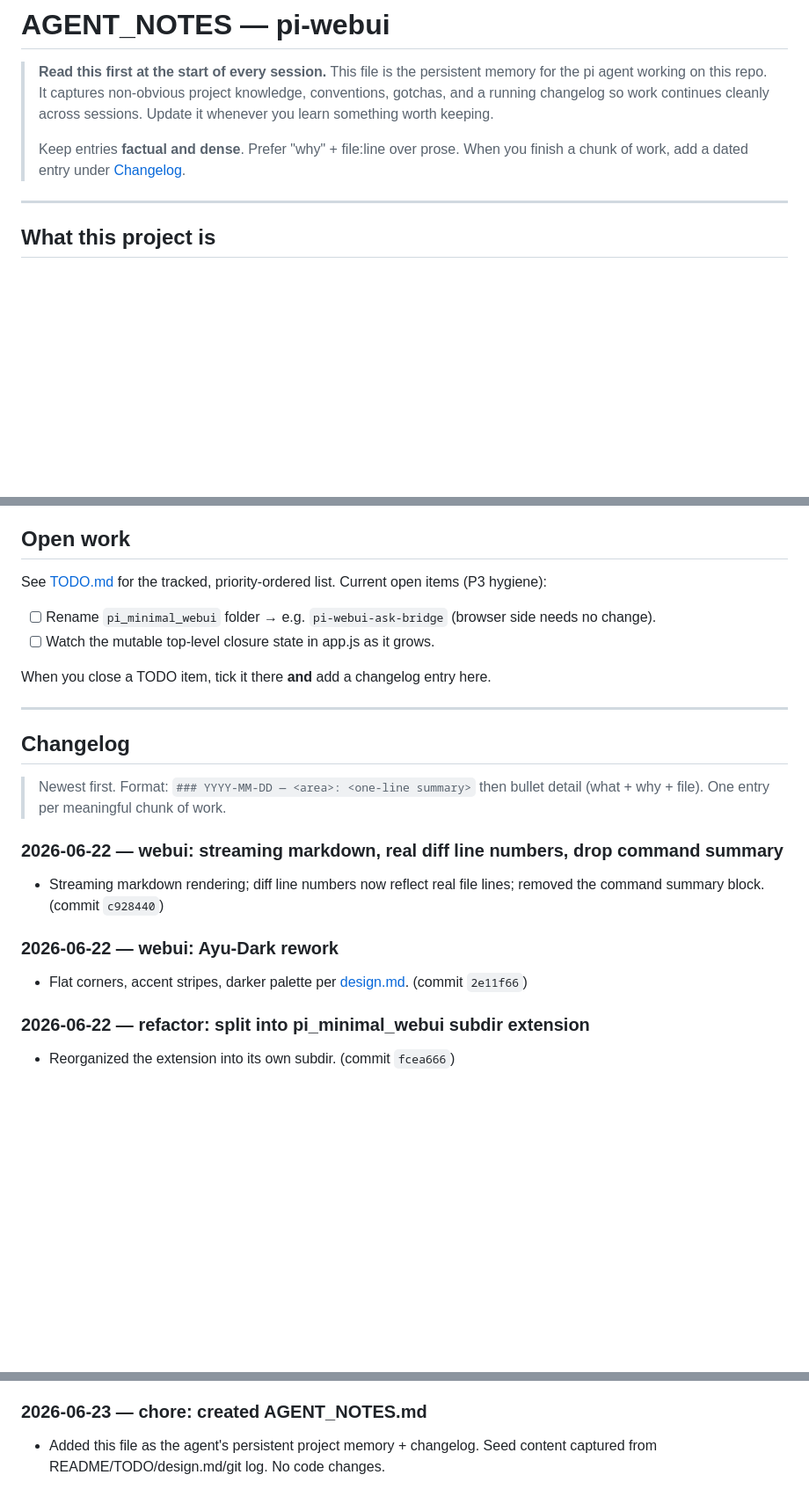
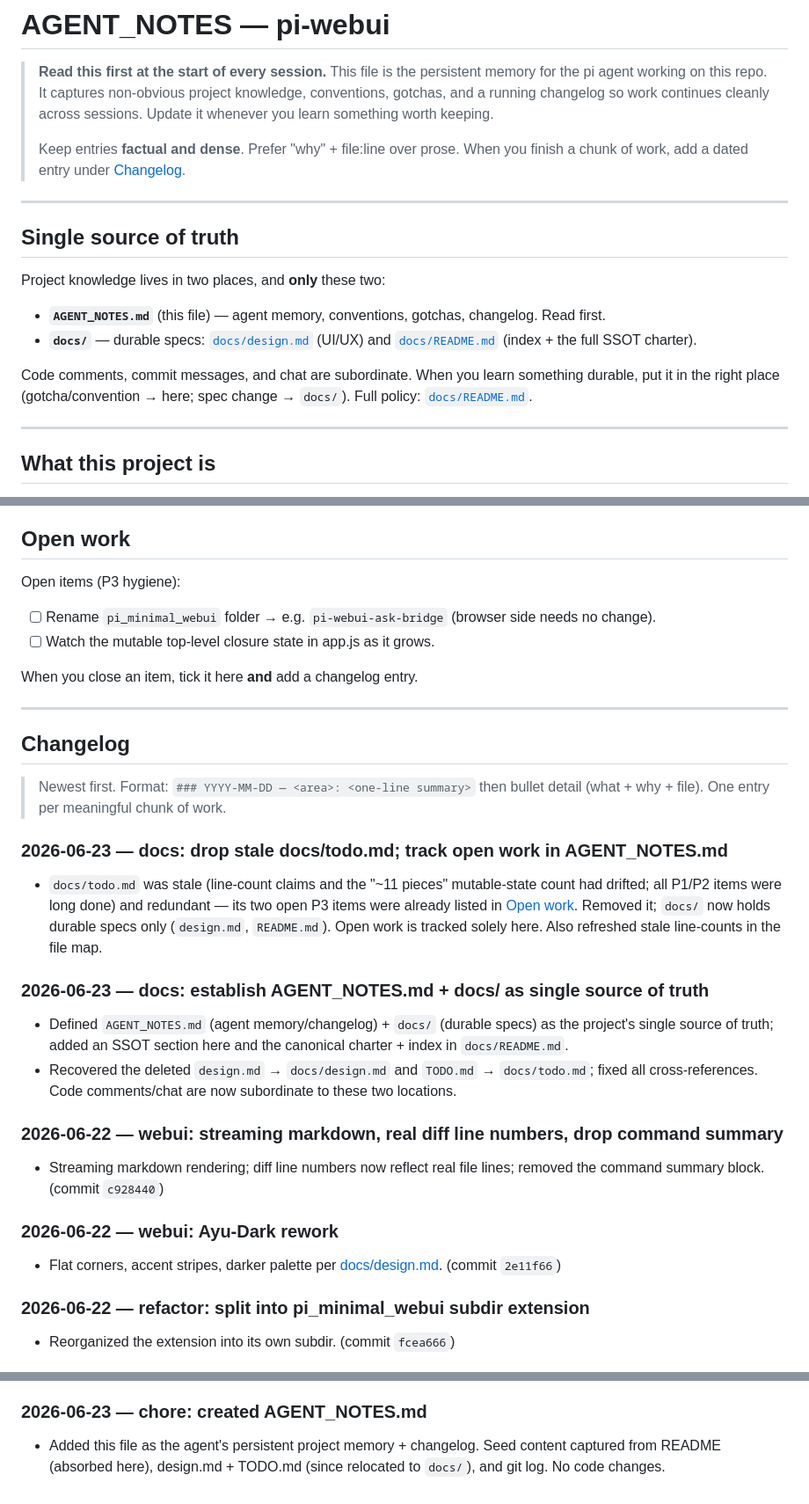
Before and after one commit to gorowynn/pi-webui, a Markdown page: AGENT_NOTES.md, 3 parts joined by grey strips. Shown at 88% size. Rendered like a GitHub page; blank space fills up the shorter version.

```diff
--- a/AGENT_NOTES.md
+++ b/AGENT_NOTES.md
@@ -9,6 +9,21 @@
 >
 > Keep entries **factual and dense**. Prefer "why" + file:line over prose.
 > When you finish a chunk of work, add a dated entry under [Changelog](#changelog).
+
+---
+
+## Single source of truth
+
+Project knowledge lives in two places, and **only** these two:
+
+- **`AGENT_NOTES.md`** (this file) — agent memory, conventions, gotchas,
+  changelog. Read first.
+- **`docs/`** — durable specs: [`docs/design.md`](docs/design.md) (UI/UX) and
+  [`docs/README.md`](docs/README.md) (index + the full SSOT charter).
+
+Code comments, commit messages, and chat are subordinate. When you learn
+something durable, put it in the right place (gotcha/convention → here; spec
+change → `docs/`). Full policy: [`docs/README.md`](docs/README.md).
 
 ---
 
@@ -123,14 +138,13 @@ is the dev loop. Don't introduce a build step without strong reason.
 
 ## Open work
 
-See [TODO.md](TODO.md) for the tracked, priority-ordered list. Current open
-items (P3 hygiene):
+Open items (P3 hygiene):
 
 - [ ] Rename `pi_minimal_webui` folder → e.g. `pi-webui-ask-bridge` (browser
       side needs no change).
 - [ ] Watch the mutable top-level closure state in app.js as it grows.
 
-When you close a TODO item, tick it there **and** add a changelog entry here.
+When you close an item, tick it here **and** add a changelog entry.
 
 ---
 
@@ -139,6 +153,23 @@ When you close a TODO item, tick it there **and** add a changelog entry here.
 > Newest first. Format: `### YYYY-MM-DD — <area>: <one-line summary>` then
 > bullet detail (what + why + file). One entry per meaningful chunk of work.
 
+### 2026-06-23 — docs: drop stale docs/todo.md; track open work in AGENT_NOTES.md
+
+- `docs/todo.md` was stale (line-count claims and the "~11 pieces" mutable-state
+  count had drifted; all P1/P2 items were long done) and redundant — its two open
+  P3 items were already listed in [Open work](#open-work). Removed it; `docs/`
+  now holds durable specs only (`design.md`, `README.md`). Open work is tracked
+  solely here. Also refreshed stale line-counts in the file map.
+
+### 2026-06-23 — docs: establish AGENT_NOTES.md + docs/ as single source of truth
+
+- Defined `AGENT_NOTES.md` (agent memory/changelog) + `docs/` (durable specs) as
+  the project's single source of truth; added an SSOT section here and the
+  canonical charter + index in `docs/README.md`.
+- Recovered the deleted `design.md` → `docs/design.md` and `TODO.md` →
+  `docs/todo.md`; fixed all cross-references. Code comments/chat are now
+  subordinate to these two locations.
+
 ### 2026-06-22 — webui: streaming markdown, real diff line numbers, drop command summary
 
 - Streaming markdown rendering; diff line numbers now reflect real file lines;
@@ -146,7 +177,7 @@ When you close a TODO item, tick it there **and** add a changelog entry here.
 
 ### 2026-06-22 — webui: Ayu-Dark rework
 
-- Flat corners, accent stripes, darker palette per [design.md](design.md).
+- Flat corners, accent stripes, darker palette per [docs/design.md](docs/design.md).
   (commit `2e11f66`)
 
 ### 2026-06-22 — refactor: split into pi_minimal_webui subdir extension
@@ -193,4 +224,5 @@ When you close a TODO item, tick it there **and** add a changelog entry here.
 ### 2026-06-23 — chore: created AGENT_NOTES.md
 
 - Added this file as the agent's persistent project memory + changelog. Seed
-  content captured from README/TODO/design.md/git log. No code changes.
+  content captured from README (absorbed here), design.md + TODO.md (since
+  relocated to `docs/`), and git log. No code changes.
```
Also changed, not shown: other parts of AGENT_NOTES.md (+4 -4 lines), docs/README.md (added, +32 -0 lines), docs/design.md (added, +53 -0 lines).
